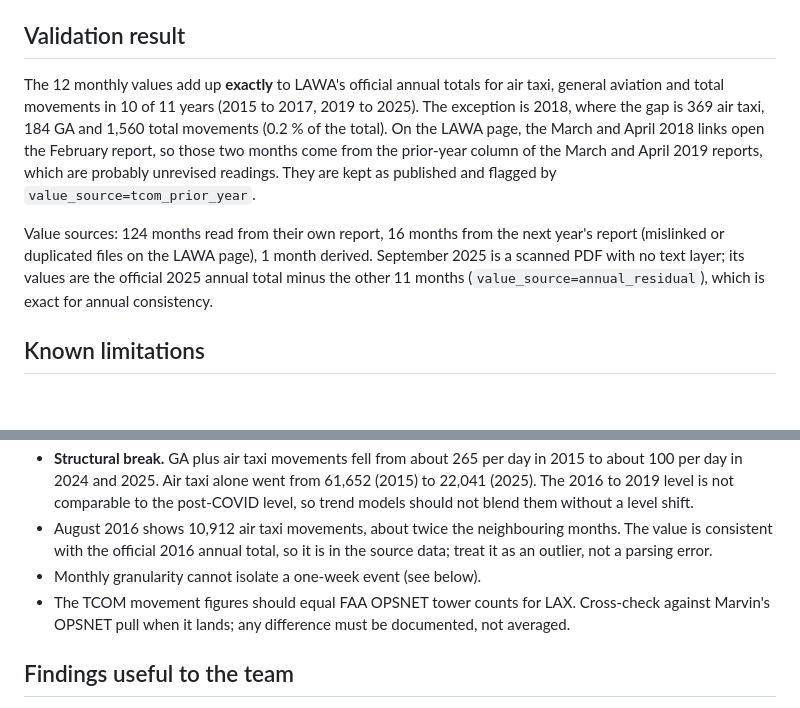
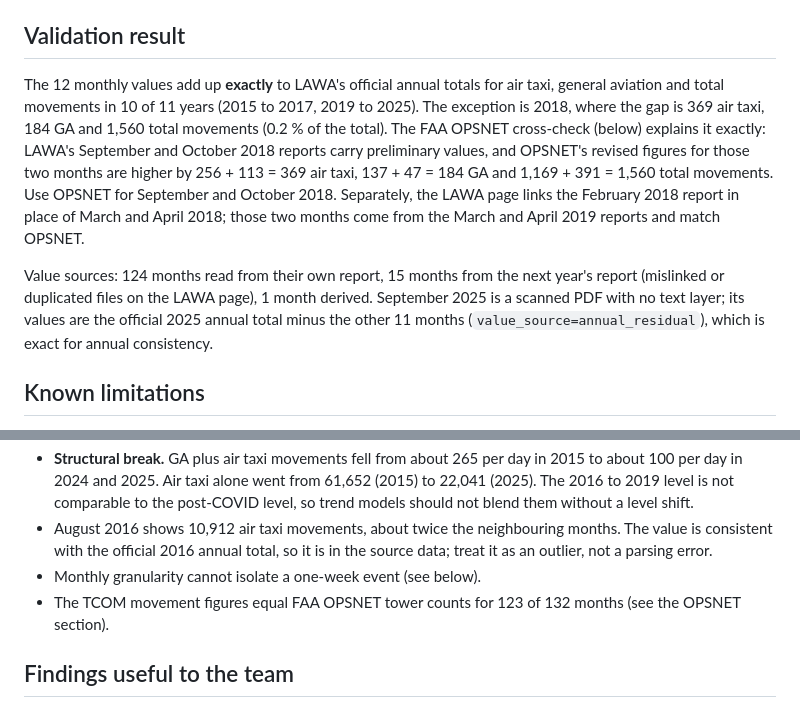
Before and after one commit to swyftos/airportsimn, a Markdown page: alan/elia_output/data_sources_lawa_bts.md, 2 parts joined by grey strips. Drawn GitHub-style; blank space fills up the shorter version.

```diff
--- a/alan/elia_output/data_sources_lawa_bts.md
+++ b/alan/elia_output/data_sources_lawa_bts.md
@@ -25,9 +25,9 @@ python alan/elia_output/scripts/build_lawa_series.py      # cleans, fills gaps,
 
 ## Validation result
 
-The 12 monthly values add up **exactly** to LAWA's official annual totals for air taxi, general aviation and total movements in 10 of 11 years (2015 to 2017, 2019 to 2025). The exception is 2018, where the gap is 369 air taxi, 184 GA and 1,560 total movements (0.2 % of the total). On the LAWA page, the March and April 2018 links open the February report, so those two months come from the prior-year column of the March and April 2019 reports, which are probably unrevised readings. They are kept as published and flagged by `value_source=tcom_prior_year`.
+The 12 monthly values add up **exactly** to LAWA's official annual totals for air taxi, general aviation and total movements in 10 of 11 years (2015 to 2017, 2019 to 2025). The exception is 2018, where the gap is 369 air taxi, 184 GA and 1,560 total movements (0.2 % of the total). The FAA OPSNET cross-check (below) explains it exactly: LAWA's September and October 2018 reports carry preliminary values, and OPSNET's revised figures for those two months are higher by 256 + 113 = 369 air taxi, 137 + 47 = 184 GA and 1,169 + 391 = 1,560 total movements. Use OPSNET for September and October 2018. Separately, the LAWA page links the February 2018 report in place of March and April 2018; those two months come from the March and April 2019 reports and match OPSNET.
 
-Value sources: 124 months read from their own report, 16 months from the next year's report (mislinked or duplicated files on the LAWA page), 1 month derived. September 2025 is a scanned PDF with no text layer; its values are the official 2025 annual total minus the other 11 months (`value_source=annual_residual`), which is exact for annual consistency.
+Value sources: 124 months read from their own report, 15 months from the next year's report (mislinked or duplicated files on the LAWA page), 1 month derived. September 2025 is a scanned PDF with no text layer; its values are the official 2025 annual total minus the other 11 months (`value_source=annual_residual`), which is exact for annual consistency.
 
 ## Known limitations
 
@@ -36,7 +36,7 @@ Value sources: 124 months read from their own report, 16 months from the next ye
 - **Structural break.** GA plus air taxi movements fell from about 265 per day in 2015 to about 100 per day in 2024 and 2025. Air taxi alone went from 61,652 (2015) to 22,041 (2025). The 2016 to 2019 level is not comparable to the post-COVID level, so trend models should not blend them without a level shift.
 - August 2016 shows 10,912 air taxi movements, about twice the neighbouring months. The value is consistent with the official 2016 annual total, so it is in the source data; treat it as an outlier, not a parsing error.
 - Monthly granularity cannot isolate a one-week event (see below).
-- The TCOM movement figures should equal FAA OPSNET tower counts for LAX. Cross-check against Marvin's OPSNET pull when it lands; any difference must be documented, not averaged.
+- The TCOM movement figures equal FAA OPSNET tower counts for 123 of 132 months (see the OPSNET section).
 
 ## Findings useful to the team
 
```
Also changed, not shown: other parts of alan/elia_output/data_sources_lawa_bts.md (+20 -0 lines).
